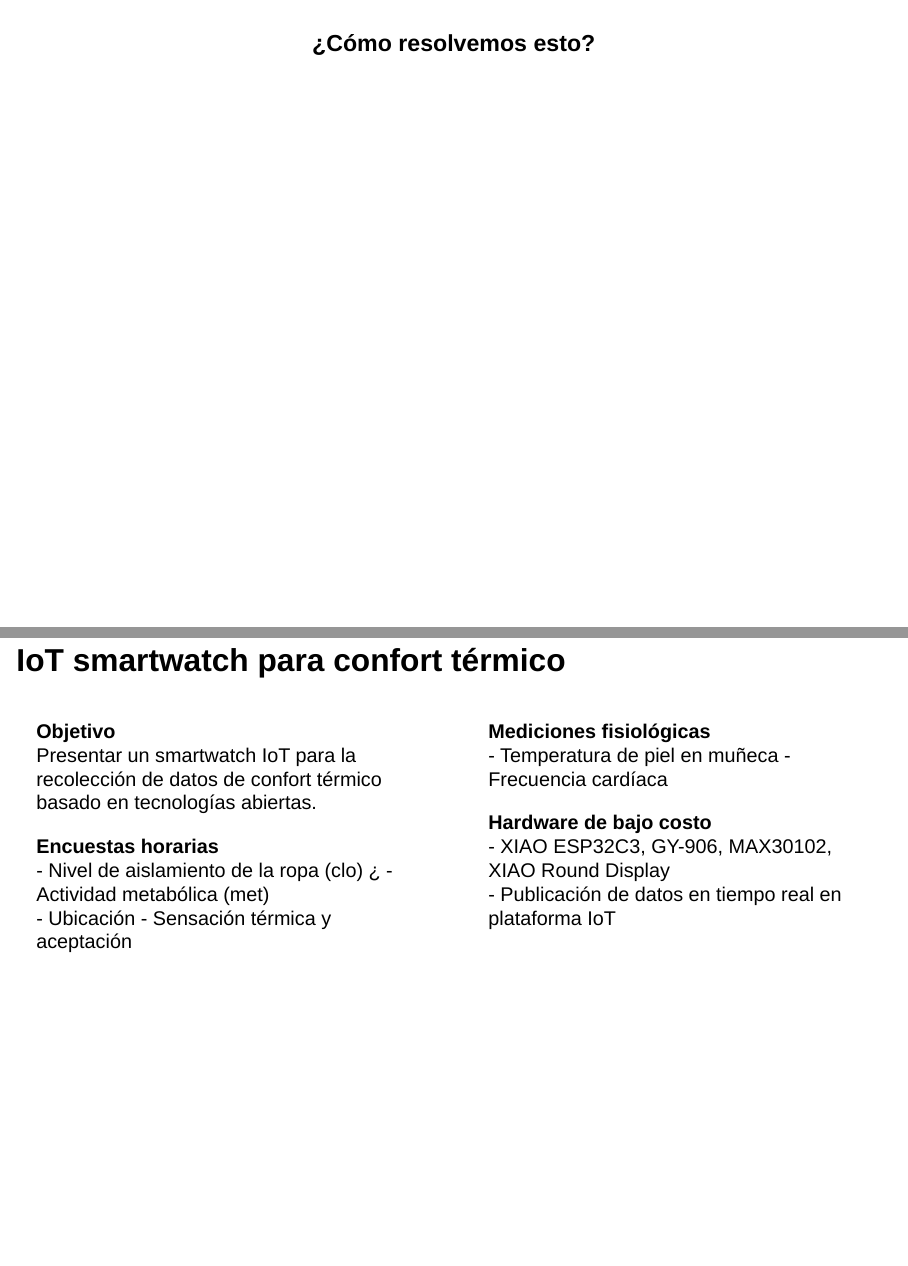
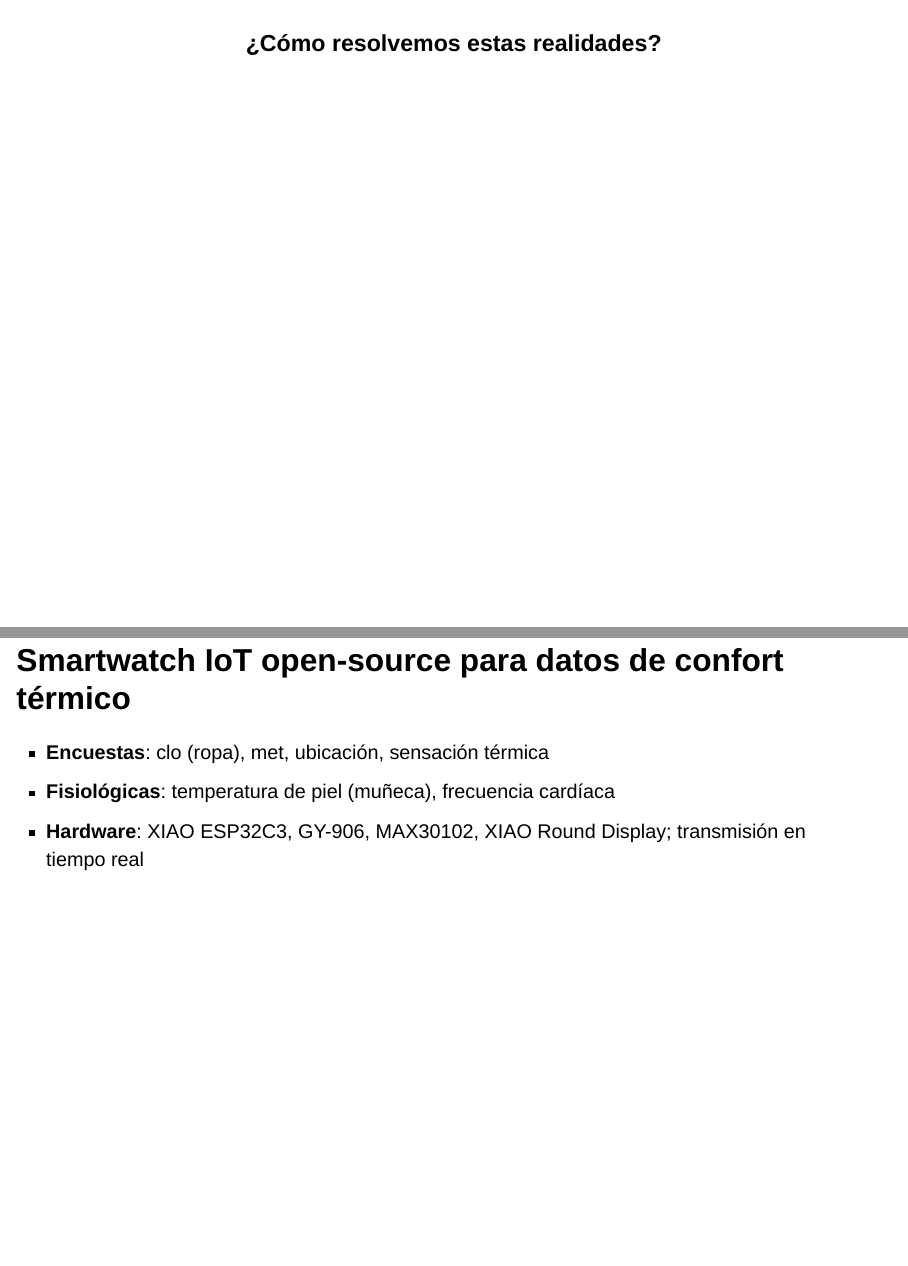
Before and after one commit to AltamarMx/monitoreo-edificio-lier, a Quarto document (index.qmd): pages 12 and 24 of 29 before the commit and pages 12 and 24 of 28 after it, joined at a grey line. Rendered offline with R 4.5, knitr and Pandoc in place of Quarto, with nearby package versions; drawn as Slidy slides in place of the format the file asks for.

Commit message:
version final

```diff
--- a/index.qmd
+++ b/index.qmd
@@ -251,7 +251,7 @@ Es el estado en el que una persona **se siente térmicamente satisfecha** y no d
 ##
 
 :::{.center}
-### ¿Cómo resolvemos esto?
+### ¿Cómo resolvemos estas realidades?
 :::
 
 
@@ -385,34 +385,6 @@ Basado en RaspberryPi.
 
 
 
-## IoT smartwatch para confort térmico
-
-::: columns
-
-::: column
-**Objetivo**
-Presentar un smartwatch IoT para la recolección de datos de confort térmico basado en tecnologías abiertas.
-
-**Encuestas horarias**
-- Nivel de aislamiento de la ropa (clo) ¿
-- Actividad metabólica (met)
-- Ubicación
-- Sensación térmica y aceptación
-:::
-
-::: column
-**Mediciones fisiológicas**
-- Temperatura de piel en muñeca
-- Frecuencia cardíaca
-
-**Hardware de bajo costo**
-- XIAO ESP32C3, GY-906, MAX30102, XIAO Round Display
-- Publicación de datos en tiempo real en plataforma IoT
-:::
-
-:::
-
-
 
 
 ## Smartwatch IoT open-source para datos de confort térmico
```
Also changed, not shown: docs/search.json, img/qrcode_altamarmx.github.io.png (added), index.qmd (4 more changed lines), 3 other files.
